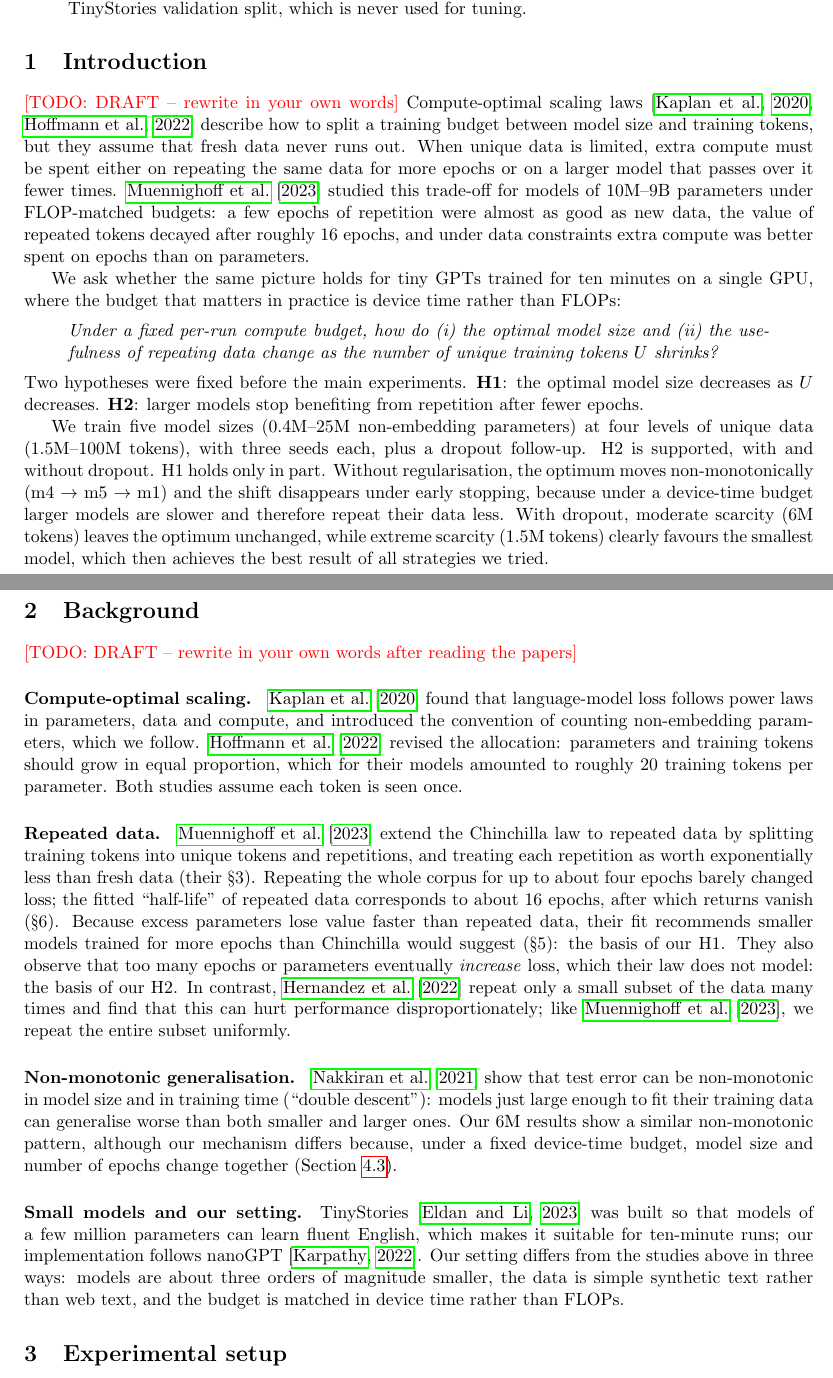
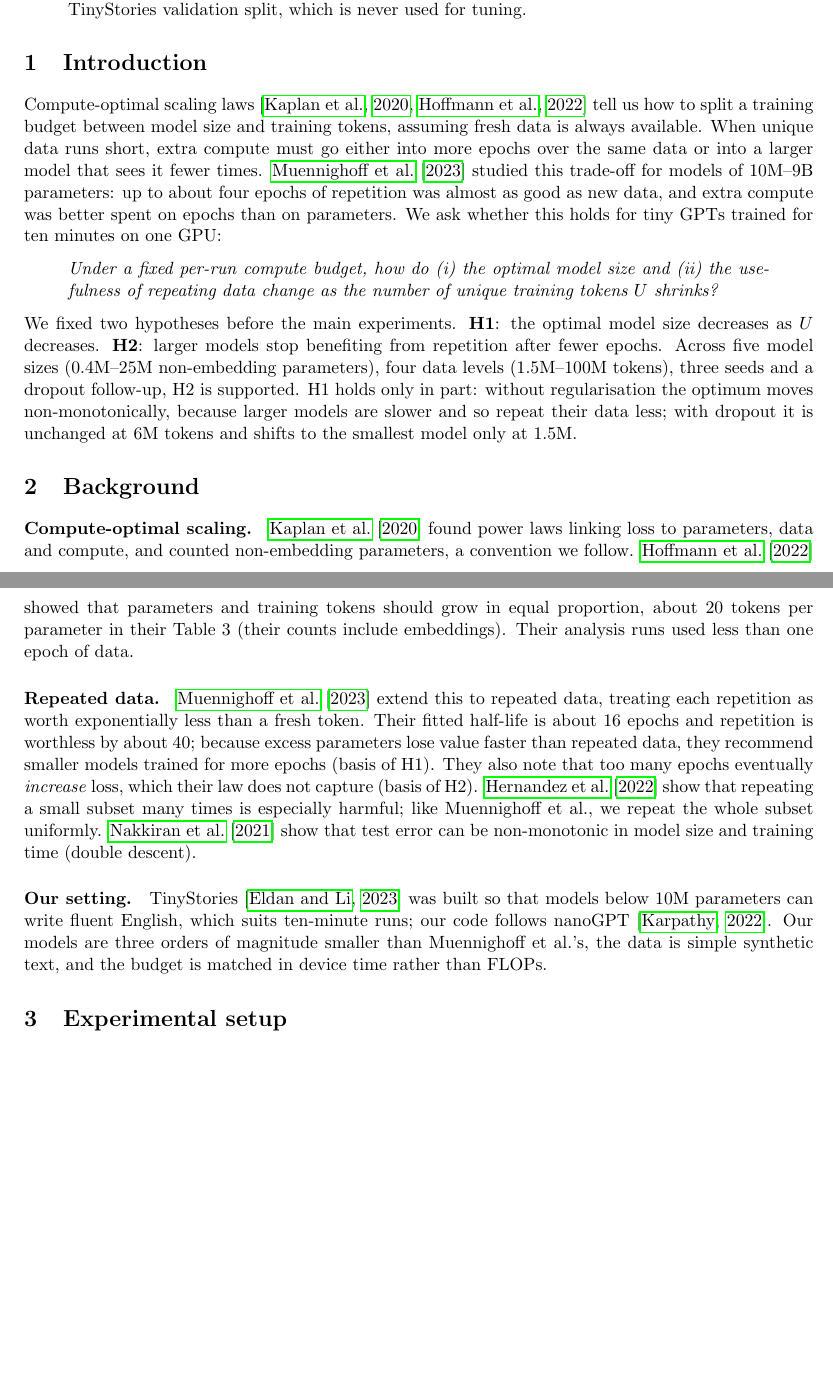
Before and after one commit to Teamoreteateo/DSA4212-Small_LLM, a LaTeX document (report/report.tex): two parts of pages 1 and 2 of 8 before the commit and two parts of pages 1 and 2 of 7 after it, joined at a grey line, cut so that both start at the same text, the shorter picture padded with empty space. Compiled offline with pdfLaTeX.

Commit message:
report: condense Intro, Background, Conclusion, not-work/limitations to fit 7 pages; fix three Background claims; accurate AI-use scope
Co-Authored-By: Claude Opus 5.5 <noreply@anthropic.com>
Claude-Session: https://claude.ai/code/session_019f36wQWrvUL5LbmUug6LHT

```diff
--- a/report/report.tex
+++ b/report/report.tex
@@ -24,66 +24,43 @@
 
 % ===========================================================================
 \section{Introduction}
-\todo{DRAFT -- rewrite in your own words}
-Compute-optimal scaling laws \citep{kaplan2020scaling,hoffmann2022chinchilla} describe how to split a
-training budget between model size and training tokens, but they assume that fresh data never runs out.
-When unique data is limited, extra compute must be spent either on repeating the same data for more epochs
-or on a larger model that passes over it fewer times. \citet{muennighoff2023scaling} studied this trade-off
-for models of 10M--9B parameters under FLOP-matched budgets: a few epochs of repetition were almost as good
-as new data, the value of repeated tokens decayed after roughly 16 epochs, and under data constraints extra
-compute was better spent on epochs than on parameters.
-
-We ask whether the same picture holds for tiny GPTs trained for ten minutes on a single GPU, where the
-budget that matters in practice is device time rather than FLOPs:
+Compute-optimal scaling laws \citep{kaplan2020scaling,hoffmann2022chinchilla} tell us how to split a
+training budget between model size and training tokens, assuming fresh data is always available. When unique
+data runs short, extra compute must go either into more epochs over the same data or into a larger model that
+sees it fewer times. \citet{muennighoff2023scaling} studied this trade-off for models of 10M--9B parameters:
+up to about four epochs of repetition was almost as good as new data, and extra compute was better spent on
+epochs than on parameters. We ask whether this holds for tiny GPTs trained for ten minutes on one GPU:
 \begin{quote}\emph{Under a fixed per-run compute budget, how do (i) the optimal model size and (ii) the
 usefulness of repeating data change as the number of unique training tokens $U$ shrinks?}\end{quote}
-\noindent Two hypotheses were fixed before the main experiments.
-\textbf{H1}: the optimal model size decreases as $U$ decreases.
-\textbf{H2}: larger models stop benefiting from repetition after fewer epochs.
-
-We train five model sizes (0.4M--25M non-embedding parameters) at four levels of unique data
-(1.5M--100M tokens), with three seeds each, plus a dropout follow-up. H2 is supported, with and without
-dropout. H1 holds only in part. Without regularisation, the optimum moves non-monotonically
-(m4 $\to$ m5 $\to$ m1) and the shift disappears under early stopping, because under a device-time budget
-larger models are slower and therefore repeat their data less. With dropout, moderate scarcity (6M tokens)
-leaves the optimum unchanged, while extreme scarcity (1.5M tokens) clearly favours the smallest model, which
-then achieves the best result of all strategies we tried.
+\noindent We fixed two hypotheses before the main experiments. \textbf{H1}: the optimal model size decreases
+as $U$ decreases. \textbf{H2}: larger models stop benefiting from repetition after fewer epochs.
+Across five model sizes (0.4M--25M non-embedding parameters), four data levels (1.5M--100M tokens), three
+seeds and a dropout follow-up, H2 is supported. H1 holds only in part: without regularisation the optimum
+moves non-monotonically, because larger models are slower and so repeat their data less; with dropout it is
+unchanged at 6M tokens and shifts to the smallest model only at 1.5M.
 
 % ===========================================================================
 \section{Background}
-\todo{DRAFT -- rewrite in your own words after reading the papers}
-
 \paragraph{Compute-optimal scaling.}
-\citet{kaplan2020scaling} found that language-model loss follows power laws in parameters, data and compute,
-and introduced the convention of counting non-embedding parameters, which we follow.
-\citet{hoffmann2022chinchilla} revised the allocation: parameters and training tokens should grow in equal
-proportion, which for their models amounted to roughly 20 training tokens per parameter. Both studies assume
-each token is seen once.
+\citet{kaplan2020scaling} found power laws linking loss to parameters, data and compute, and counted
+non-embedding parameters, a convention we follow. \citet{hoffmann2022chinchilla} showed that parameters and
+training tokens should grow in equal proportion, about 20 tokens per parameter in their Table~3 (their counts
+include embeddings). Their analysis runs used less than one epoch of data.
 
 \paragraph{Repeated data.}
-\citet{muennighoff2023scaling} extend the Chinchilla law to repeated data by splitting training tokens into
-unique tokens and repetitions, and treating each repetition as worth exponentially less than fresh data
-(their \S3). Repeating the whole corpus for up to about four epochs barely changed loss; the fitted
-``half-life'' of repeated data corresponds to about 16 epochs, after which returns vanish (\S6). Because
-excess parameters lose value faster than repeated data, their fit recommends smaller models trained for more
-epochs than Chinchilla would suggest (\S5): the basis of our H1. They also observe that too many epochs or
-parameters eventually \emph{increase} loss, which their law does not model: the basis of our H2.
-In contrast, \citet{hernandez2022repeated} repeat only a small subset of the data many times and find that this
-can hurt performance disproportionately; like \citet{muennighoff2023scaling}, we repeat the entire subset uniformly.
+\citet{muennighoff2023scaling} extend this to repeated data, treating each repetition as worth exponentially
+less than a fresh token. Their fitted half-life is about 16 epochs and repetition is worthless by about 40;
+because excess parameters lose value faster than repeated data, they recommend smaller models trained for more
+epochs (basis of H1). They also note that too many epochs eventually \emph{increase} loss, which their law does
+not capture (basis of H2). \citet{hernandez2022repeated} show that repeating a small subset many times is
+especially harmful; like Muennighoff et al., we repeat the whole subset uniformly. \citet{nakkiran2021deep}
+show that test error can be non-monotonic in model size and training time (double descent).
 
-\paragraph{Non-monotonic generalisation.}
-\citet{nakkiran2021deep} show that test error can be non-monotonic in model size and in training time
-(``double descent''): models just large enough to fit their training data can generalise worse than both
-smaller and larger ones. Our 6M results show a similar non-monotonic pattern, although our mechanism differs
-because, under a fixed device-time budget, model size and number of epochs change together
-(Section~\ref{sec:mechanism}).
-
-\paragraph{Small models and our setting.}
-TinyStories \citep{eldan2023tinystories} was built so that models of a few million parameters can learn fluent
-English, which makes it suitable for ten-minute runs; our implementation follows nanoGPT
-\citep{karpathy2022nanogpt}. Our setting differs from the studies above in three ways: models are about three
-orders of magnitude smaller, the data is simple synthetic text rather than web text, and the budget is matched
-in device time rather than FLOPs.
+\paragraph{Our setting.}
+TinyStories \citep{eldan2023tinystories} was built so that models below 10M parameters can write fluent
+English, which suits ten-minute runs; our code follows nanoGPT \citep{karpathy2022nanogpt}. Our models are
+three orders of magnitude smaller than Muennighoff et al.'s, the data is simple synthetic text, and the
+budget is matched in device time rather than FLOPs.
 
 % ===========================================================================
 \section{Experimental setup}\label{sec:setup}
```
Also changed, not shown: report/report.tex (77 more changed lines).
